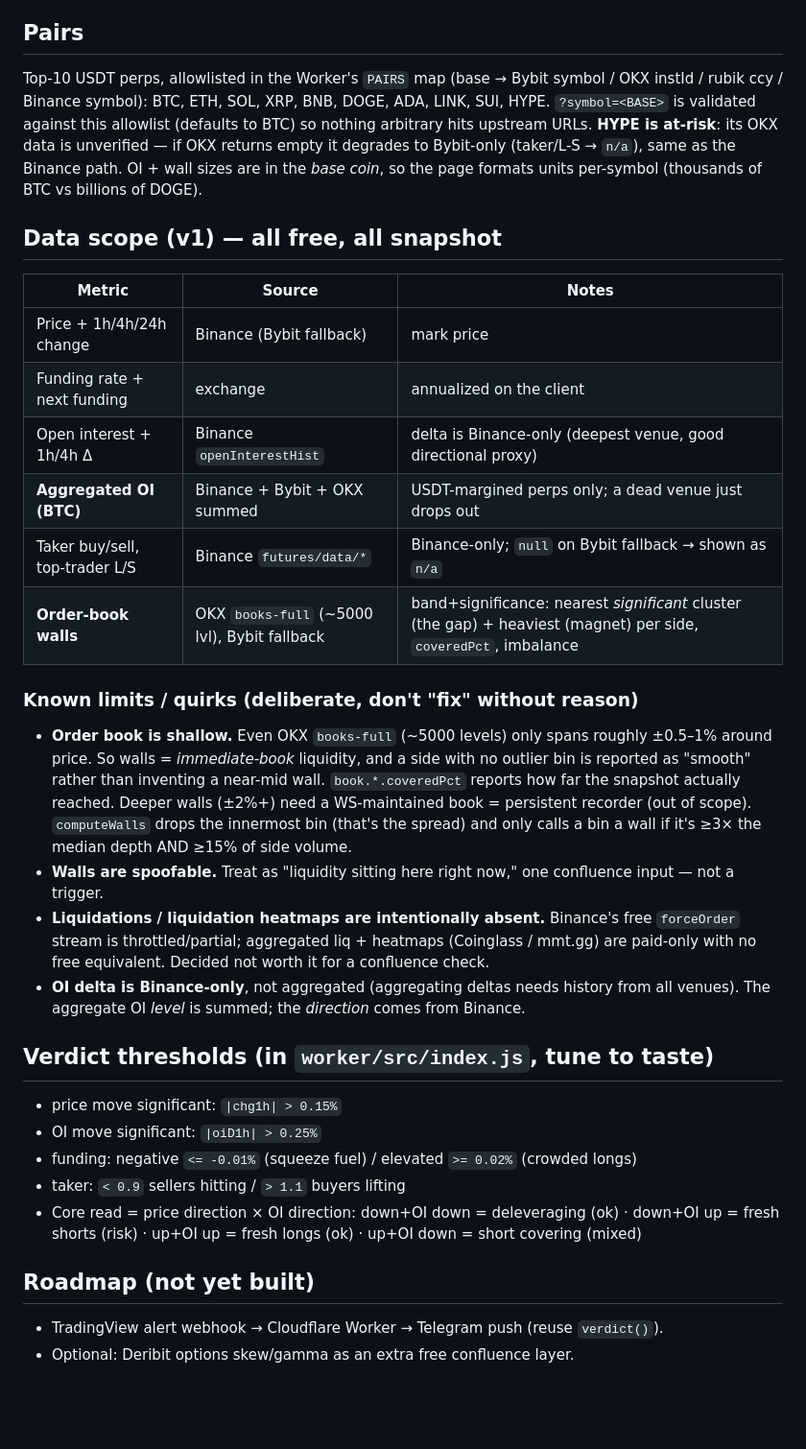
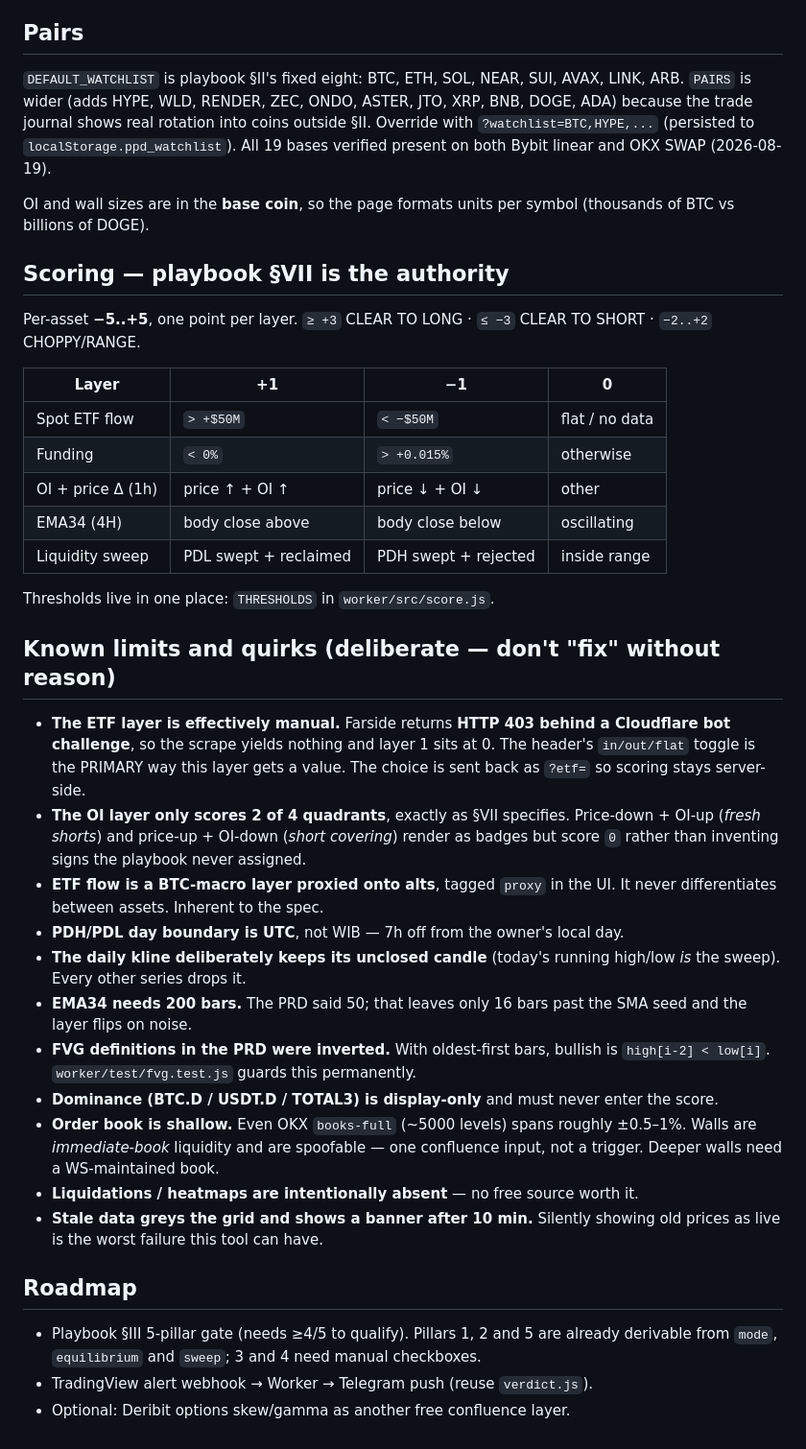
Before and after one commit to ivaneffendy/perp-pulse-dashboard, a Markdown page: CLAUDE.md, the part around one of its changes. Shown at 96% size. Rendered like a GitHub page; blank space fills up the shorter version.

```diff
--- a/CLAUDE.md
+++ b/CLAUDE.md
@@ -57,51 +87,61 @@ duplicate the read logic into the page or a second worker. Keep it shared.
 
 ## Pairs
-Top-10 USDT perps, allowlisted in the Worker's `PAIRS` map (base → Bybit symbol
-/ OKX instId / rubik ccy / Binance symbol): BTC, ETH, SOL, XRP, BNB, DOGE, ADA,
-LINK, SUI, HYPE. `?symbol=<BASE>` is validated against this allowlist (defaults
-to BTC) so nothing arbitrary hits upstream URLs. **HYPE is at-risk**: its OKX
-data is unverified — if OKX returns empty it degrades to Bybit-only (taker/L-S →
-`n/a`), same as the Binance path. OI + wall sizes are in the *base coin*, so the
-page formats units per-symbol (thousands of BTC vs billions of DOGE).
+`DEFAULT_WATCHLIST` is playbook §II's fixed eight: BTC, ETH, SOL, NEAR, SUI,
+AVAX, LINK, ARB. `PAIRS` is wider (adds HYPE, WLD, RENDER, ZEC, ONDO, ASTER,
+JTO, XRP, BNB, DOGE, ADA) because the trade journal shows real rotation into
+coins outside §II. Override with `?watchlist=BTC,HYPE,...` (persisted to
+`localStorage.ppd_watchlist`). All 19 bases verified present on both Bybit
+linear and OKX SWAP (2026-08-19).
 
-## Data scope (v1) — all free, all snapshot
+OI and wall sizes are in the **base coin**, so the page formats units per symbol
+(thousands of BTC vs billions of DOGE).
 
-| Metric | Source | Notes |
-|--------|--------|-------|
-| Price + 1h/4h/24h change | Binance (Bybit fallback) | mark price |
-| Funding rate + next funding | exchange | annualized on the client |
-| Open interest + 1h/4h Δ | Binance `openInterestHist` | delta is Binance-only (deepest venue, good directional proxy) |
-| **Aggregated OI (BTC)** | Binance + Bybit + OKX summed | USDT-margined perps only; a dead venue just drops out |
-| Taker buy/sell, top-trader L/S | Binance `futures/data/*` | Binance-only; `null` on Bybit fallback → shown as `n/a` |
-| **Order-book walls** | OKX `books-full` (~5000 lvl), Bybit fallback | band+significance: nearest *significant* cluster (the gap) + heaviest (magnet) per side, `coveredPct`, imbalance |
+## Scoring — playbook §VII is the authority
 
-### Known limits / quirks (deliberate, don't "fix" without reason)
-- **Order book is shallow.** Even OKX `books-full` (~5000 levels) only spans
-  roughly ±0.5–1% around price. So walls = *immediate-book* liquidity, and a
-  side with no outlier bin is reported as "smooth" rather than inventing a
-  near-mid wall. `book.*.coveredPct` reports how far the snapshot actually
-  reached. Deeper walls (±2%+) need a WS-maintained book = persistent recorder
-  (out of scope). `computeWalls` drops the innermost bin (that's the spread) and
-  only calls a bin a wall if it's ≥3× the median depth AND ≥15% of side volume.
-- **Walls are spoofable.** Treat as "liquidity sitting here right now," one
-  confluence input — not a trigger.
-- **Liquidations / liquidation heatmaps are intentionally absent.** Binance's
-  free `forceOrder` stream is throttled/partial; aggregated liq + heatmaps
-  (Coinglass / mmt.gg) are paid-only with no free equivalent. Decided not worth
-  it for a confluence check.
-- **OI delta is Binance-only**, not aggregated (aggregating deltas needs history
-  from all venues). The aggregate OI *level* is summed; the *direction* comes
-  from Binance.
+Per-asset **−5..+5**, one point per layer. `≥ +3` CLEAR TO LONG · `≤ −3` CLEAR TO
+SHORT · `−2..+2` CHOPPY/RANGE.
 
-## Verdict thresholds (in `worker/src/index.js`, tune to taste)
-- price move significant: `|chg1h| > 0.15%`
-- OI move significant: `|oiD1h| > 0.25%`
-- funding: negative `<= -0.01%` (squeeze fuel) / elevated `>= 0.02%` (crowded longs)
-- taker: `< 0.9` sellers hitting / `> 1.1` buyers lifting
-- Core read = price direction × OI direction:
-  down+OI down = deleveraging (ok) · down+OI up = fresh shorts (risk) ·
-  up+OI up = fresh longs (ok) · up+OI down = short covering (mixed)
+| Layer | +1 | −1 | 0 |
+|---|---|---|---|
+| Spot ETF flow | `> +$50M` | `< −$50M` | flat / no data |
+| Funding | `< 0%` | `> +0.015%` | otherwise |
+| OI + price Δ (1h) | price ↑ + OI ↑ | price ↓ + OI ↓ | other |
+| EMA34 (4H) | body close above | body close below | oscillating |
+| Liquidity sweep | PDL swept + reclaimed | PDH swept + rejected | inside range |
 
-## Roadmap (not yet built)
-- TradingView alert webhook → Cloudflare Worker → Telegram push (reuse `verdict()`).
-- Optional: Deribit options skew/gamma as an extra free confluence layer.
+Thresholds live in one place: `THRESHOLDS` in `worker/src/score.js`.
+
+## Known limits and quirks (deliberate — don't "fix" without reason)
+
+- **The ETF layer is effectively manual.** Farside returns **HTTP 403 behind a
+  Cloudflare bot challenge**, so the scrape yields nothing and layer 1 sits at 0.
+  The header's `in/out/flat` toggle is the PRIMARY way this layer gets a value.
+  The choice is sent back as `?etf=` so scoring stays server-side.
+- **The OI layer only scores 2 of 4 quadrants**, exactly as §VII specifies.
+  Price-down + OI-up (*fresh shorts*) and price-up + OI-down (*short covering*)
+  render as badges but score `0` rather than inventing signs the playbook never
+  assigned.
+- **ETF flow is a BTC-macro layer proxied onto alts**, tagged `proxy` in the UI.
+  It never differentiates between assets. Inherent to the spec.
+- **PDH/PDL day boundary is UTC**, not WIB — 7h off from the owner's local day.
+- **The daily kline deliberately keeps its unclosed candle** (today's running
+  high/low *is* the sweep). Every other series drops it.
+- **EMA34 needs 200 bars.** The PRD said 50; that leaves only 16 bars past the
+  SMA seed and the layer flips on noise.
+- **FVG definitions in the PRD were inverted.** With oldest-first bars, bullish
+  is `high[i-2] < low[i]`. `worker/test/fvg.test.js` guards this permanently.
+- **Dominance (BTC.D / USDT.D / TOTAL3) is display-only** and must never enter
+  the score.
+- **Order book is shallow.** Even OKX `books-full` (~5000 levels) spans roughly
+  ±0.5–1%. Walls are *immediate-book* liquidity and are spoofable — one
+  confluence input, not a trigger. Deeper walls need a WS-maintained book.
+- **Liquidations / heatmaps are intentionally absent** — no free source worth it.
+- **Stale data greys the grid and shows a banner after 10 min.** Silently showing
+  old prices as live is the worst failure this tool can have.
+
+## Roadmap
+- Playbook §III 5-pillar gate (needs ≥4/5 to qualify). Pillars 1, 2 and 5 are
+  already derivable from `mode`, `equilibrium` and `sweep`; 3 and 4 need manual
+  checkboxes.
+- TradingView alert webhook → Worker → Telegram push (reuse `verdict.js`).
+- Optional: Deribit options skew/gamma as another free confluence layer.
```
Also changed, not shown: other parts of CLAUDE.md (+73 -43 lines).
